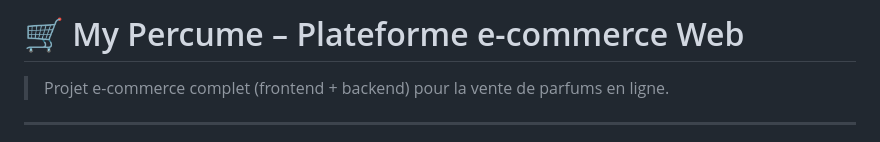
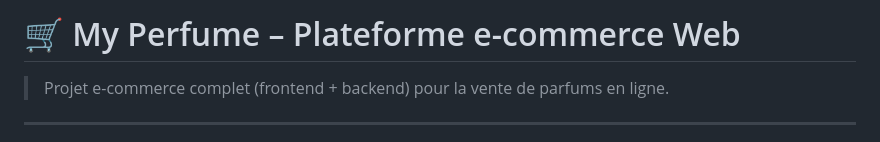
Before and after one commit to H-Imane/E_commerce_website, a Markdown page: E_commerce_website/README.md, the part around the change. Drawn GitHub-style.

```diff
--- a/E_commerce_website/README.md
+++ b/E_commerce_website/README.md
@@ -1,4 +1,4 @@
-# 🛒 My Percume – Plateforme e-commerce Web
+# 🛒 My Perfume – Plateforme e-commerce Web
 
 > Projet e-commerce complet (frontend + backend) pour la vente de parfums en ligne.
 
```
